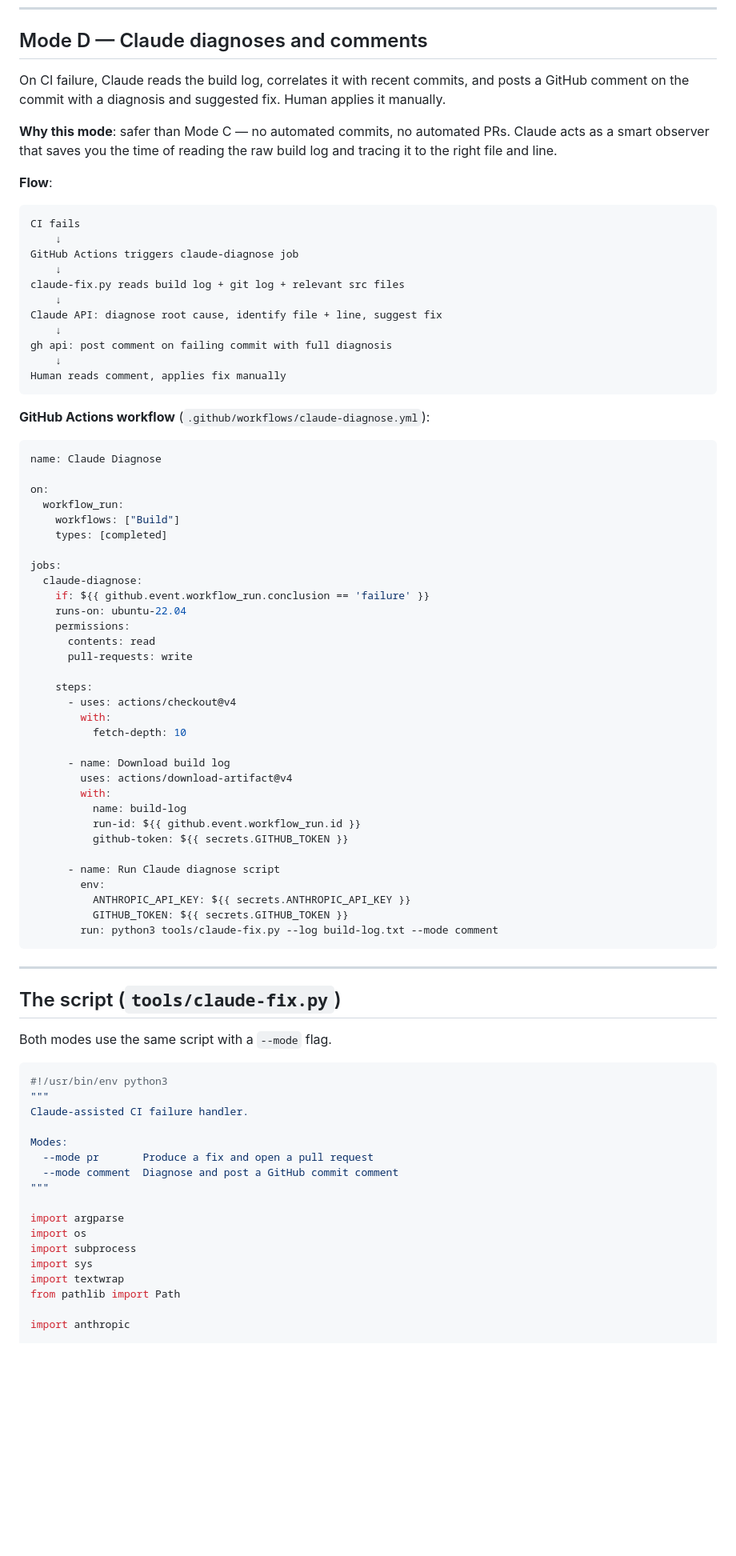
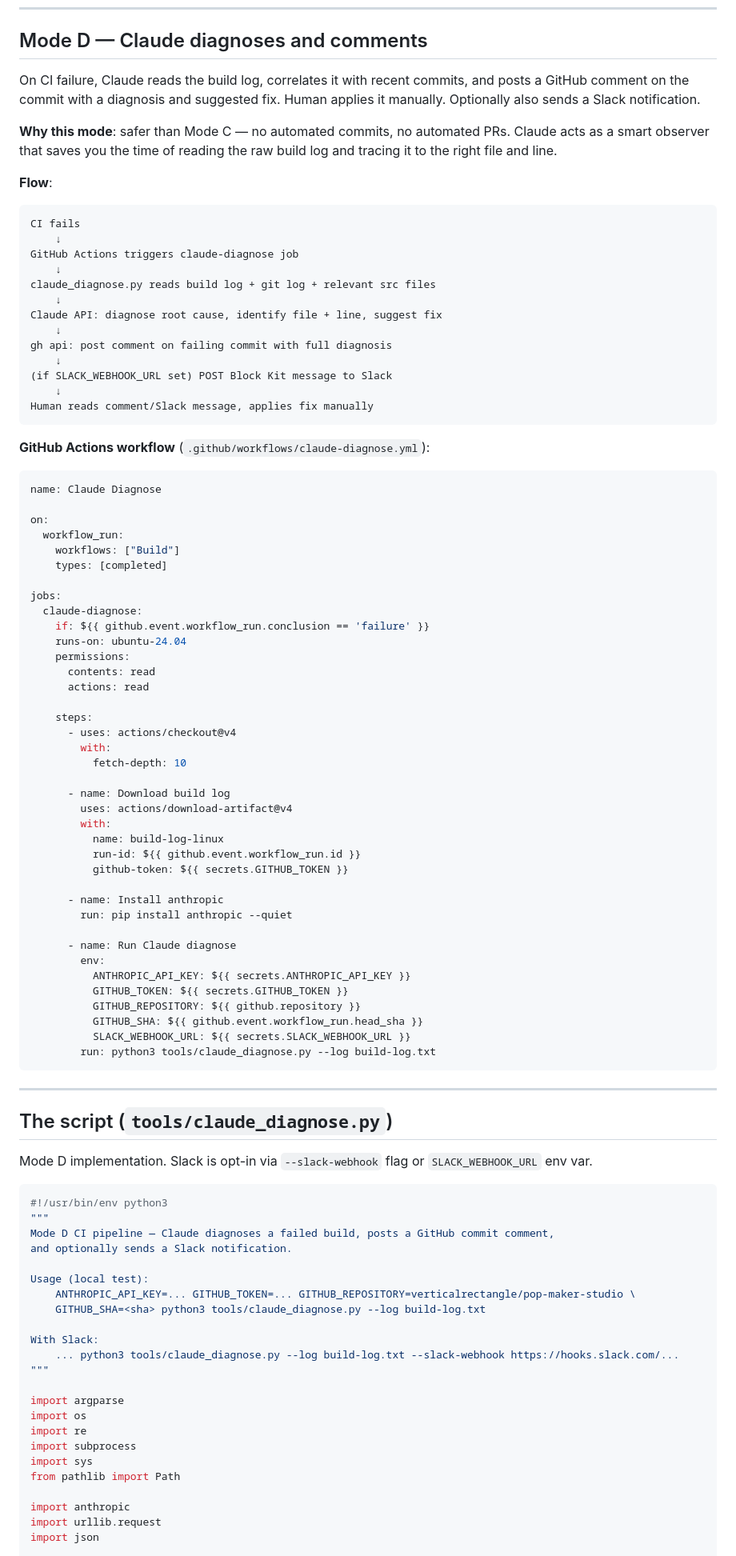
Before and after one commit to verticalrectangle/pop-maker-studio, a Markdown page: CI_CLAUDE.md, the part around one of its changes. Shown at 80% size. Drawn GitHub-style; blank space fills up the shorter version.

````diff
--- a/CI_CLAUDE.md
+++ b/CI_CLAUDE.md
@@ -69,7 +72,7 @@ jobs:
 
 ## Mode D — Claude diagnoses and comments
 
-On CI failure, Claude reads the build log, correlates it with recent commits, and posts a GitHub comment on the commit with a diagnosis and suggested fix. Human applies it manually.
+On CI failure, Claude reads the build log, correlates it with recent commits, and posts a GitHub comment on the commit with a diagnosis and suggested fix. Human applies it manually. Optionally also sends a Slack notification.
 
 **Why this mode**: safer than Mode C — no automated commits, no automated PRs. Claude acts as a smart observer that saves you the time of reading the raw build log and tracing it to the right file and line.
 
@@ -80,13 +83,15 @@ CI fails
     ↓
 GitHub Actions triggers claude-diagnose job
     ↓
-claude-fix.py reads build log + git log + relevant src files
+claude_diagnose.py reads build log + git log + relevant src files
     ↓
 Claude API: diagnose root cause, identify file + line, suggest fix
     ↓
 gh api: post comment on failing commit with full diagnosis
     ↓
-Human reads comment, applies fix manually
+(if SLACK_WEBHOOK_URL set) POST Block Kit message to Slack
+    ↓
+Human reads comment/Slack message, applies fix manually
 ```
 
 **GitHub Actions workflow** (`.github/workflows/claude-diagnose.yml`):
@@ -102,10 +107,10 @@ on:
 jobs:
   claude-diagnose:
     if: ${{ github.event.workflow_run.conclusion == 'failure' }}
-    runs-on: ubuntu-22.04
+    runs-on: ubuntu-24.04
     permissions:
       contents: read
-      pull-requests: write
+      actions: read
 
     steps:
       - uses: actions/checkout@v4
@@ -115,39 +120,51 @@ jobs:
       - name: Download build log
         uses: actions/download-artifact@v4
         with:
-          name: build-log
+          name: build-log-linux
           run-id: ${{ github.event.workflow_run.id }}
           github-token: ${{ secrets.GITHUB_TOKEN }}
 
-      - name: Run Claude diagnose script
+      - name: Install anthropic
+        run: pip install anthropic --quiet
+
+      - name: Run Claude diagnose
         env:
           ANTHROPIC_API_KEY: ${{ secrets.ANTHROPIC_API_KEY }}
           GITHUB_TOKEN: ${{ secrets.GITHUB_TOKEN }}
-        run: python3 tools/claude-fix.py --log build-log.txt --mode comment
+          GITHUB_REPOSITORY: ${{ github.repository }}
+          GITHUB_SHA: ${{ github.event.workflow_run.head_sha }}
+          SLACK_WEBHOOK_URL: ${{ secrets.SLACK_WEBHOOK_URL }}
+        run: python3 tools/claude_diagnose.py --log build-log.txt
 ```
 
 ---
 
-## The script (`tools/claude-fix.py`)
+## The script (`tools/claude_diagnose.py`)
 
-Both modes use the same script with a `--mode` flag.
+Mode D implementation. Slack is opt-in via `--slack-webhook` flag or `SLACK_WEBHOOK_URL` env var.
 
 ```python
 #!/usr/bin/env python3
 """
-Claude-assisted CI failure handler.
+Mode D CI pipeline — Claude diagnoses a failed build, posts a GitHub commit comment,
+and optionally sends a Slack notification.
 
-Modes:
-  --mode pr       Produce a fix and open a pull request
-  --mode comment  Diagnose and post a GitHub commit comment
+Usage (local test):
+    ANTHROPIC_API_KEY=... GITHUB_TOKEN=... GITHUB_REPOSITORY=verticalrectangle/pop-maker-studio \
+    GITHUB_SHA=<sha> python3 tools/claude_diagnose.py --log build-log.txt
+
+With Slack:
+    ... python3 tools/claude_diagnose.py --log build-log.txt --slack-webhook https://hooks.slack.com/...
 """
 
 import argparse
 import os
+import re
 import subprocess
 import sys
-import textwrap
 from pathlib import Path
 
 import anthropic
+import urllib.request
+import json
 
````
Also changed, not shown: other parts of CI_CLAUDE.md (+97 -126 lines).
